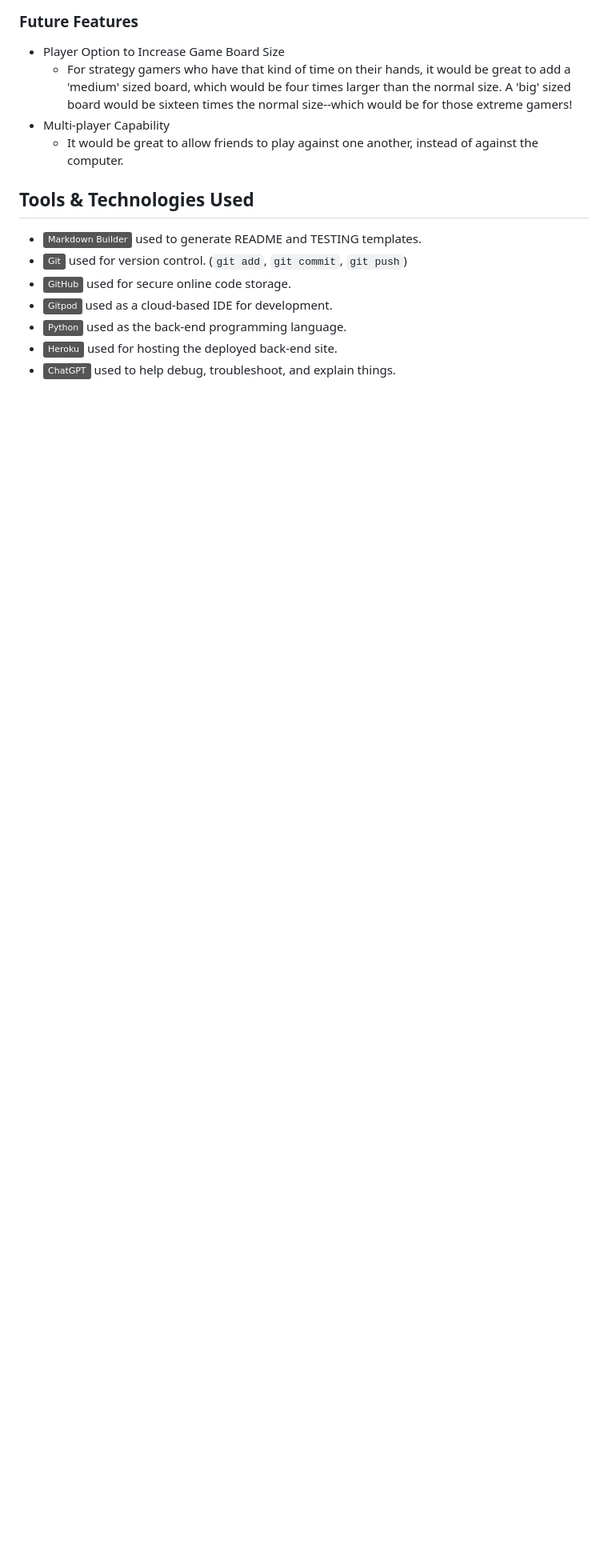
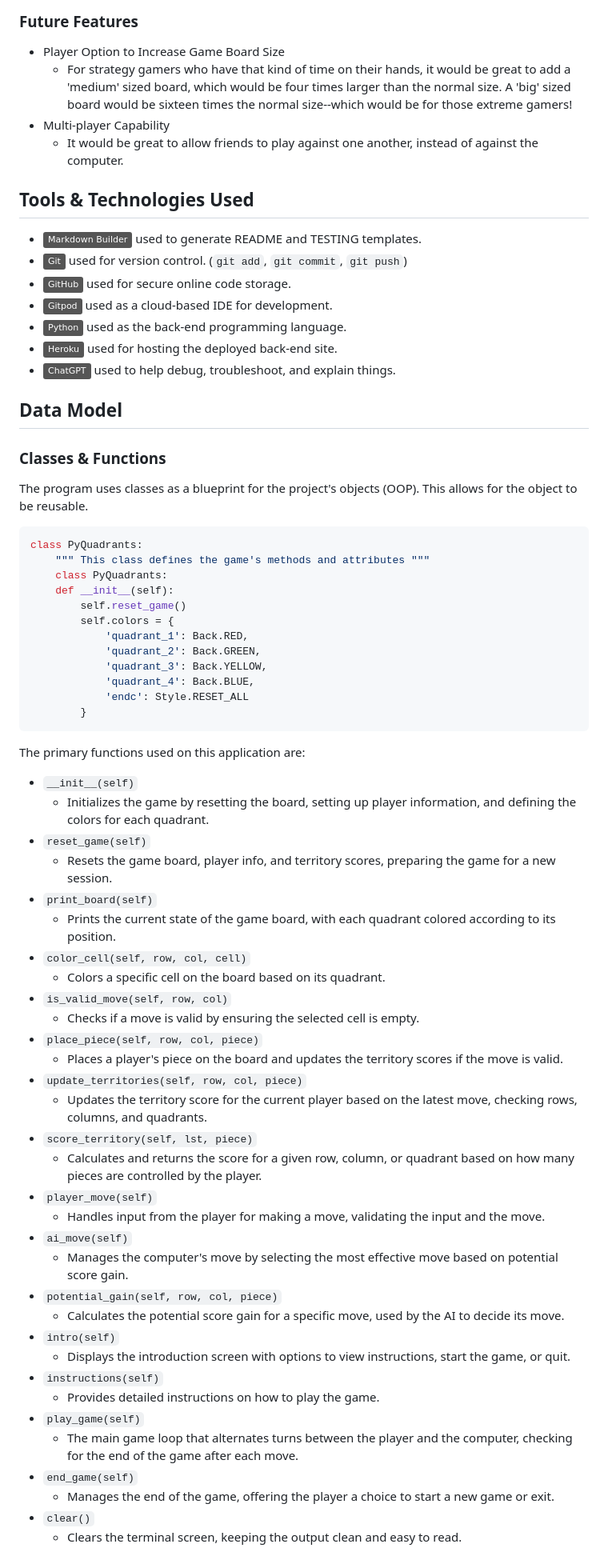
Before and after one commit to craigdickerson725/pyquadrants, a Markdown page: README.md, the part around the change. Shown at 80% size. Drawn GitHub-style; badges without logos; blank space fills up the shorter version.

Commit message:
Add data model section with classes and functions info to readme file

````diff
--- a/README.md
+++ b/README.md
@@ -118,3 +118,59 @@ Being a big fan of both board games and strategy games, I thought I'd tackle cre
 - [![Python](https://img.shields.io/badge/Python-grey?logo=python&logoColor=3776AB)](https://www.python.org) used as the back-end programming language.
 - [![Heroku](https://img.shields.io/badge/Heroku-grey?logo=heroku&logoColor=430098)](https://www.heroku.com) used for hosting the deployed back-end site.
 - [![ChatGPT](https://img.shields.io/badge/ChatGPT-grey?logo=chromatic&logoColor=75A99C)](https://chat.openai.com) used to help debug, troubleshoot, and explain things.
+
+## Data Model
+
+### Classes & Functions
+
+The program uses classes as a blueprint for the project's objects (OOP). This allows for the object to be reusable.
+
+```python
+class PyQuadrants:
+    """ This class defines the game's methods and attributes """
+    class PyQuadrants:
+    def __init__(self):
+        self.reset_game()
+        self.colors = {
+            'quadrant_1': Back.RED,
+            'quadrant_2': Back.GREEN,
+            'quadrant_3': Back.YELLOW,
+            'quadrant_4': Back.BLUE,
+            'endc': Style.RESET_ALL
+        }
+```
+
+The primary functions used on this application are:
+
+- `__init__(self)`
+    - Initializes the game by resetting the board, setting up player information, and defining the colors for each quadrant.
+- `reset_game(self)`
+    - Resets the game board, player info, and territory scores, preparing the game for a new session.
+- `print_board(self)`
+    - Prints the current state of the game board, with each quadrant colored according to its position.
+- `color_cell(self, row, col, cell)`
+    - Colors a specific cell on the board based on its quadrant.
+- `is_valid_move(self, row, col)`
+    - Checks if a move is valid by ensuring the selected cell is empty.
+- `place_piece(self, row, col, piece)`
+    -  Places a player's piece on the board and updates the territory scores if the move is valid.
+- `update_territories(self, row, col, piece)`
+    -  Updates the territory score for the current player based on the latest move, checking rows, columns, and quadrants.
+- `score_territory(self, lst, piece)`
+    -  Calculates and returns the score for a given row, column, or quadrant based on how many pieces are controlled by the player.
+- `player_move(self)`
+    -  Handles input from the player for making a move, validating the input and the move.
+- `ai_move(self)`
+    -  Manages the computer's move by selecting the most effective move based on potential score gain.
+- `potential_gain(self, row, col, piece)`
+    -  Calculates the potential score gain for a specific move, used by the AI to decide its move.
+- `intro(self)`
+    -  Displays the introduction screen with options to view instructions, start the game, or quit.
+- `instructions(self)`
+    -  Provides detailed instructions on how to play the game.
+- `play_game(self)`
+    -  The main game loop that alternates turns between the player and the computer, checking for the end of the game after each move.
+- `end_game(self)`
+    -  Manages the end of the game, offering the player a choice to start a new game or exit.
+- `clear()`
+    -  Clears the terminal screen, keeping the output clean and easy to read.
````
